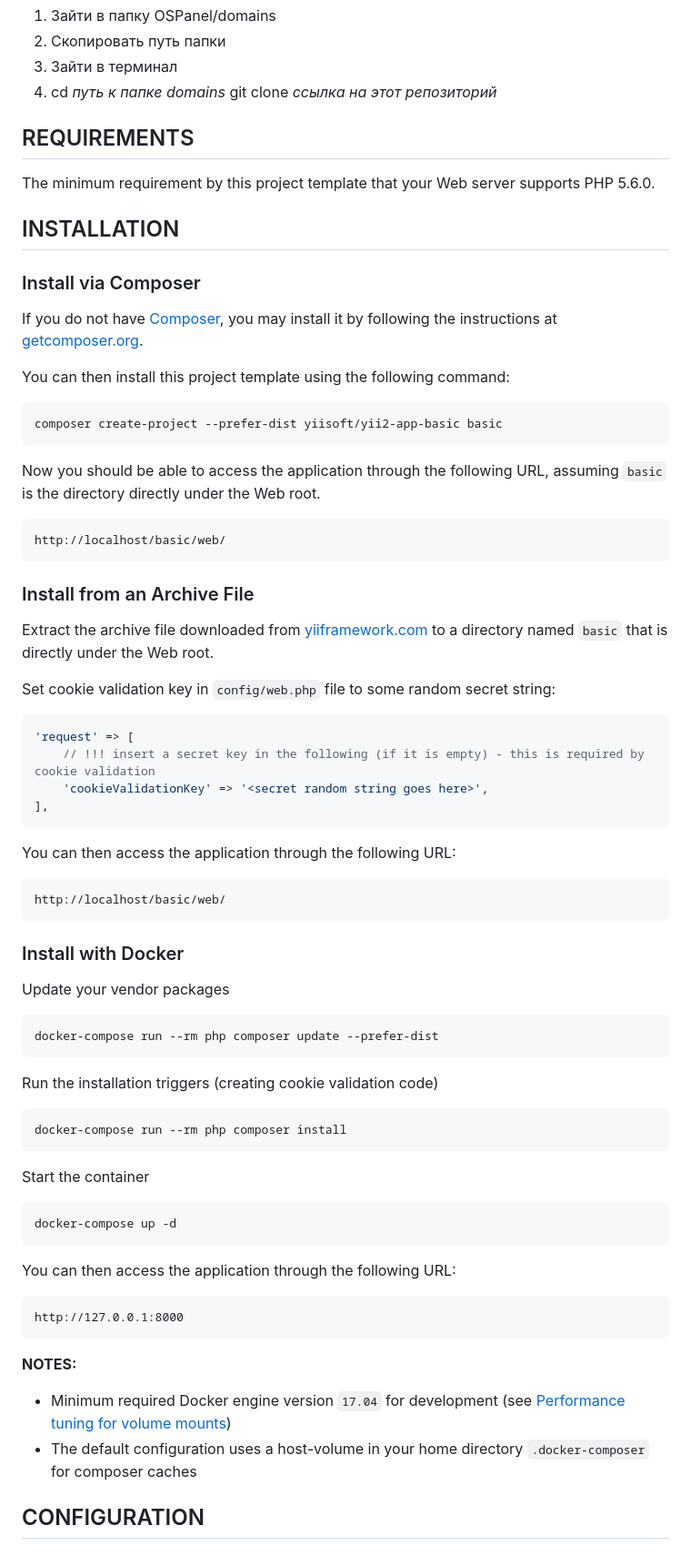
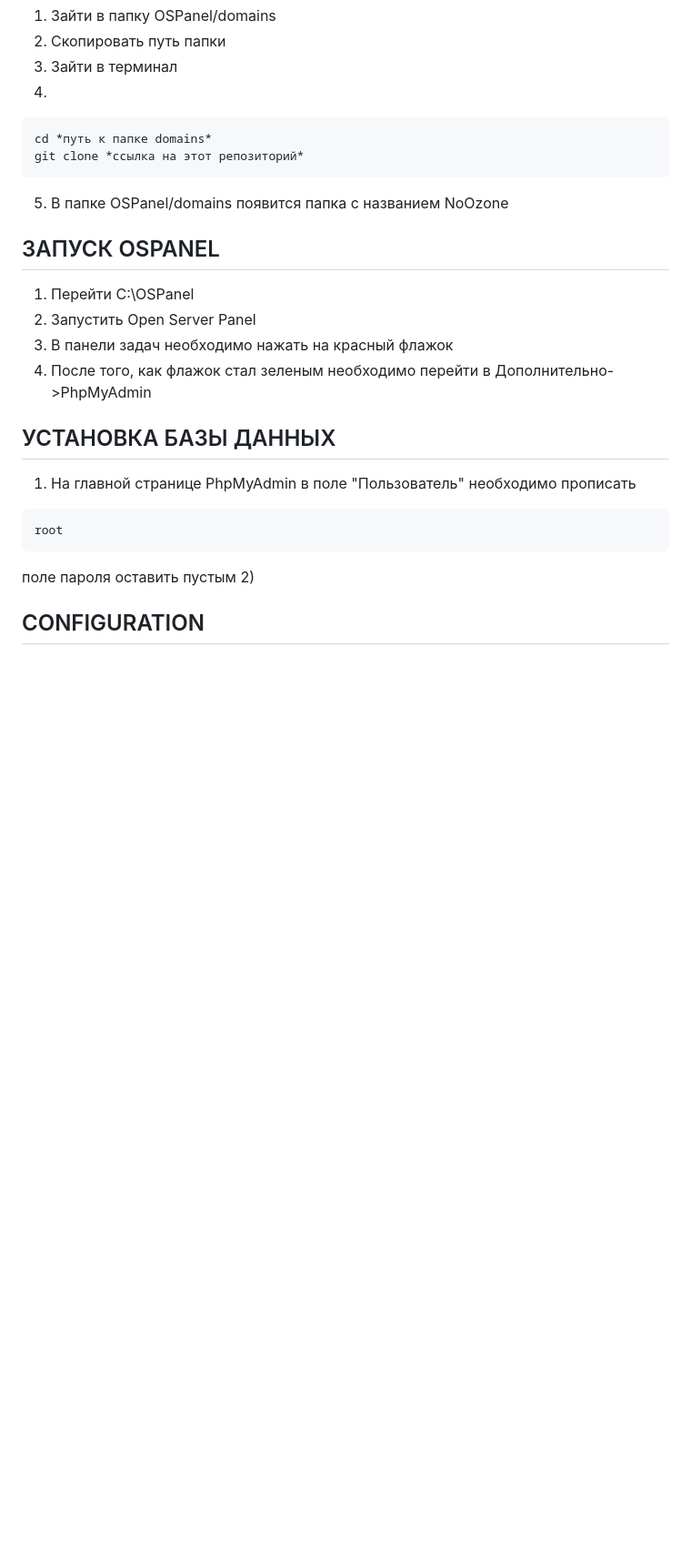
Before and after one commit to Lolubeva/noozone, a Markdown page: README.md, the part around the change. Shown: that part at 91% size. GitHub-like rendering; blank space fills up the shorter version.

````diff
--- a/README.md
+++ b/README.md
@@ -15,81 +15,31 @@
 2) Скопировать путь папки
 3) Зайти в терминал
 4)
-      cd *путь к папке domains*
-      git clone *ссылка на этот репозиторий*
+~~~
+cd *путь к папке domains*
+git clone *ссылка на этот репозиторий*
+~~~
+5) В папке OSPanel/domains появится папка с названием NoOzone
 
 
-
-REQUIREMENTS
+ЗАПУСК OSPANEL
 ------------
 
-The minimum requirement by this project template that your Web server supports PHP 5.6.0.
+1) Перейти C:\OSPanel
+2) Запустить Open Server Panel
+3) В панели задач необходимо нажать на красный флажок
+4) После того, как флажок стал зеленым необходимо перейти в Дополнительно->PhpMyAdmin
 
 
-INSTALLATION
+УСТАНОВКА БАЗЫ ДАННЫХ
 ------------
 
-### Install via Composer
-
-If you do not have [Composer](http://getcomposer.org/), you may install it by following the instructions
-at [getcomposer.org](http://getcomposer.org/doc/00-intro.md#installation-nix).
-
-You can then install this project template using the following command:
-
+1) На главной странице PhpMyAdmin в поле "Пользователь" необходимо прописать
 ~~~
-composer create-project --prefer-dist yiisoft/yii2-app-basic basic
+root
 ~~~
-
-Now you should be able to access the application through the following URL, assuming `basic` is the directory
-directly under the Web root.
-
-~~~
-http://localhost/basic/web/
-~~~
-
-### Install from an Archive File
-
-Extract the archive file downloaded from [yiiframework.com](http://www.yiiframework.com/download/) to
-a directory named `basic` that is directly under the Web root.
-
-Set cookie validation key in `config/web.php` file to some random secret string:
-
-```php
-'request' => [
-    // !!! insert a secret key in the following (if it is empty) - this is required by cookie validation
-    'cookieValidationKey' => '<secret random string goes here>',
-],
-```
-
-You can then access the application through the following URL:
-
-~~~
-http://localhost/basic/web/
-~~~
-
-
-### Install with Docker
-
-Update your vendor packages
-
-    docker-compose run --rm php composer update --prefer-dist
-
-Run the installation triggers (creating cookie validation code)
-
-    docker-compose run --rm php composer install
-
-Start the container
-
-    docker-compose up -d
-
-You can then access the application through the following URL:
-
-    http://127.0.0.1:8000
-
-**NOTES:**
-- Minimum required Docker engine version `17.04` for development (see [Performance tuning for volume mounts](https://docs.docker.com/docker-for-mac/osxfs-caching/))
-- The default configuration uses a host-volume in your home directory `.docker-composer` for composer caches
-
+поле пароля оставить пустым
+2)
 
 CONFIGURATION
 -------------
````
